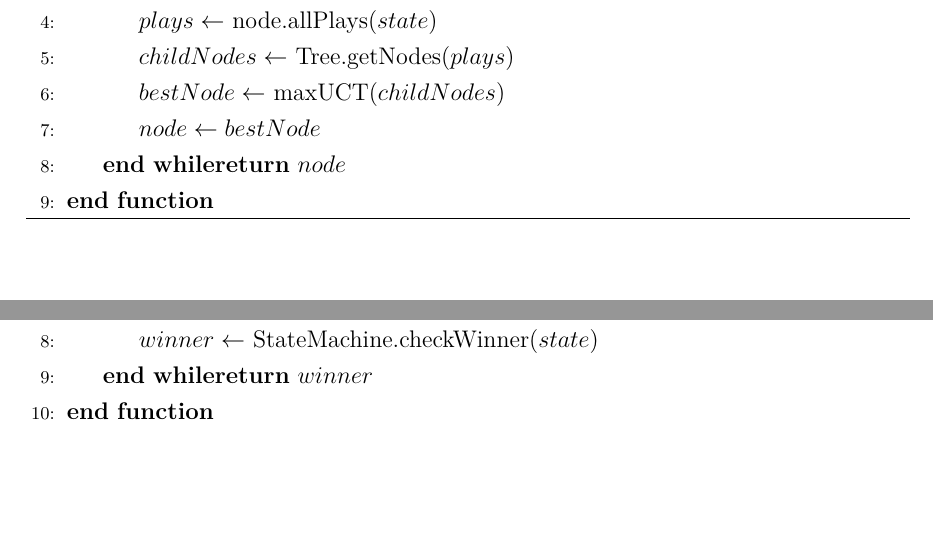
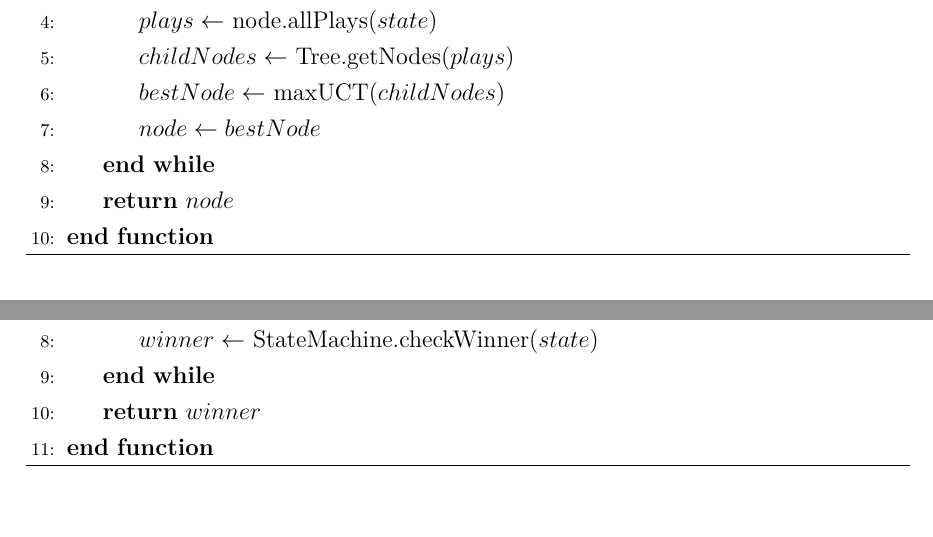
Before and after one commit to sabertazimi/gba, a LaTeX document (docs/report.tex): two parts of pages 12 and 13 of 20, joined at a grey line, cut so that both start at the same text, the shorter picture padded with empty space. Compiled offline with XeLaTeX.

Commit message:
update(docs-final): change \Return in algorithm

```diff
--- a/docs/report.tex
+++ b/docs/report.tex
@@ -329,7 +329,7 @@ GBA 系统落子完毕后，玩家可以继续落子，直到决出胜者或达
         \State $bestNode \gets$ maxUCT($childNodes$)
         \State $node \gets bestNode$
       \EndWhile
-      \Return $node$
+      \State \textbf{return} $node$
     \EndFunction
 	\end{algorithmic}
 \end{algorithm}
@@ -381,7 +381,7 @@ GBA 系统落子完毕后，玩家可以继续落子，直到决出胜者或达
         \State $state \gets$ StateMachine.nextState($state$, $play$)
         \State $winner \gets$ StateMachine.checkWinner($state$)
       \EndWhile
-      \Return $winner$
+      \State \textbf{return} $winner$
     \EndFunction
 	\end{algorithmic}
 \end{algorithm}
```
Also changed, not shown: docs/report.tex (4 more changed lines).
